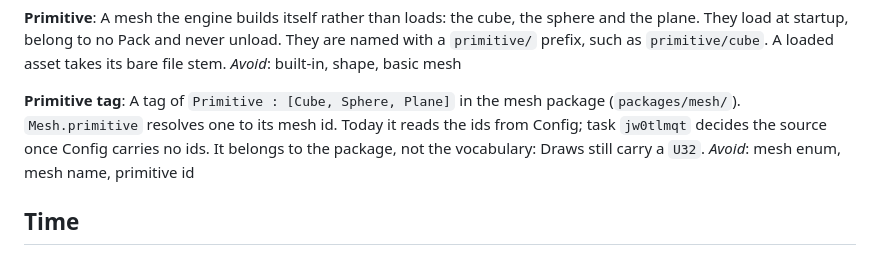
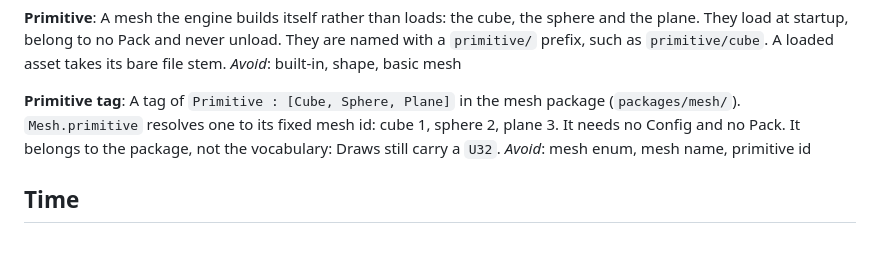
Before and after one commit to Pixelsprout/rocco-engine, a Markdown page: CONTEXT.md, the part around the change. Rendered like a GitHub page.

```diff
--- a/CONTEXT.md
+++ b/CONTEXT.md
@@ -232,9 +232,8 @@ _Avoid_: built-in, shape, basic mesh
 
 **Primitive tag**:
 A tag of `Primitive : [Cube, Sphere, Plane]` in the mesh package
-(`packages/mesh/`). `Mesh.primitive` resolves one to its mesh id. Today it
-reads the ids from Config; task `jw0tlmqt` decides the source once Config
-carries no ids. It belongs to the package, not the vocabulary: Draws still carry
+(`packages/mesh/`). `Mesh.primitive` resolves one to its fixed mesh id:
+cube 1, sphere 2, plane 3. It needs no Config and no Pack. It belongs to the package, not the vocabulary: Draws still carry
 a `U32`.
 _Avoid_: mesh enum, mesh name, primitive id
 
```
Also changed, not shown: docs/DESIGN.md (+7 -5 lines), docs/adr/0003-packs-own-asset-lifetimes.md (+4 -3 lines).
